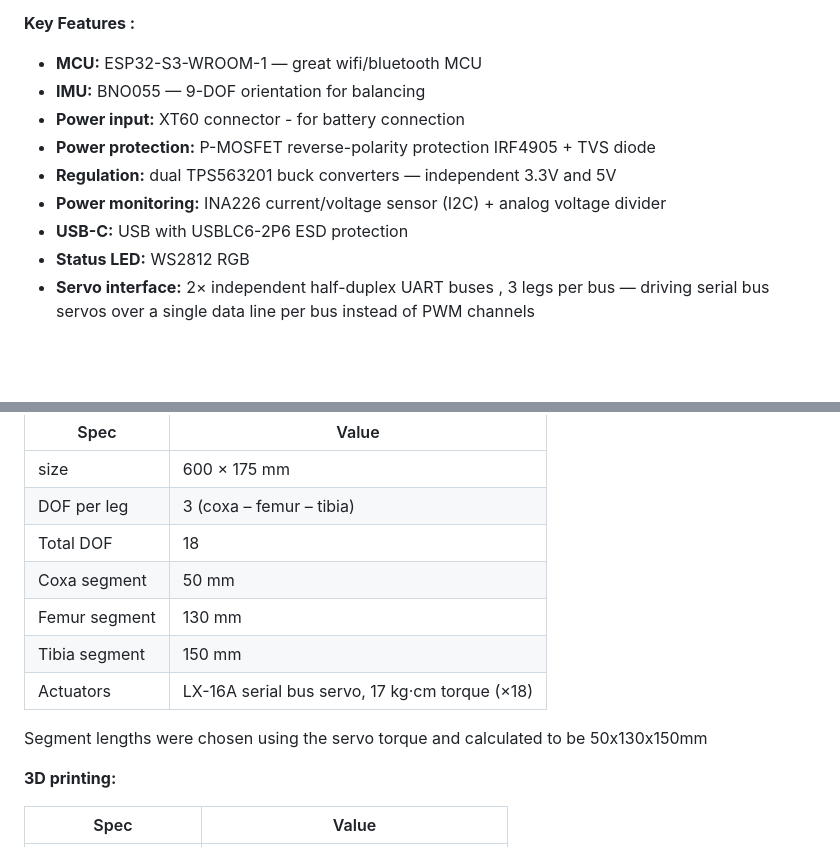
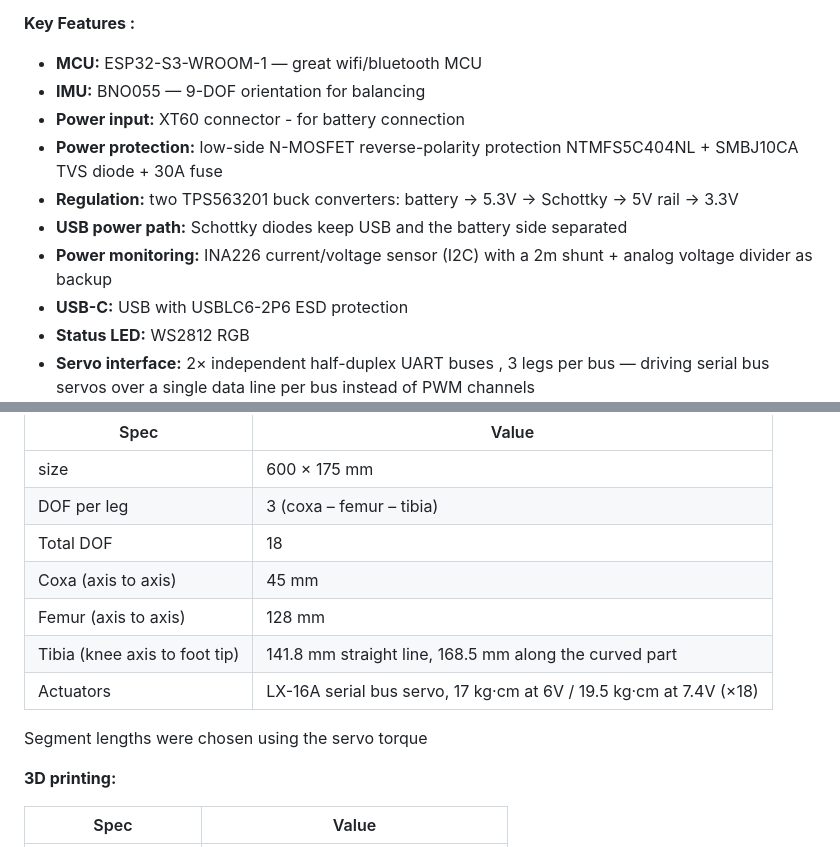
Before and after one commit to DEFOR111/MADHEX-v2, a Markdown page: README.md, 2 parts joined by grey strips. Drawn GitHub-style; blank space fills up the shorter version.

```diff
--- a/README.md
+++ b/README.md
@@ -41,9 +43,10 @@ Custom 4-layer control board
 * **MCU:** ESP32-S3-WROOM-1 — great wifi/bluetooth MCU
 * **IMU:** BNO055  — 9-DOF orientation for balancing
 * **Power input:** XT60 connector - for battery connection
-* **Power protection:** P-MOSFET reverse-polarity protection IRF4905 + TVS diode
-* **Regulation:** dual TPS563201 buck converters — independent 3.3V and 5V
-* **Power monitoring:** INA226 current/voltage sensor (I2C) + analog voltage divider
+* **Power protection:** low-side N-MOSFET reverse-polarity protection NTMFS5C404NL + SMBJ10CA TVS diode + 30A fuse
+* **Regulation:** two TPS563201 buck converters: battery → 5.3V → Schottky → 5V rail → 3.3V
+* **USB power path:** Schottky diodes keep USB and the battery side separated
+* **Power monitoring:** INA226 current/voltage sensor (I2C) with a 2m shunt + analog voltage divider as backup
 * **USB-C:**  USB with USBLC6-2P6 ESD protection
 * **Status LED:**  WS2812 RGB
 * **Servo interface:** 2× independent half-duplex UART buses , 3 legs per bus — driving serial bus servos over a single data line per bus instead of  PWM channels
@@ -79,12 +82,12 @@ Fully custom mechanical design, designed in autodesk Fusion every part is 3D-pri
 | size | 600 × 175 mm |
 | DOF per leg | 3 (coxa – femur – tibia) |
 | Total DOF | 18 |
-| Coxa segment | 50 mm |
-| Femur segment | 130 mm |
-| Tibia segment | 150 mm |
-| Actuators | LX-16A serial bus servo, 17 kg·cm torque (×18) |
+| Coxa (axis to axis) | 45 mm |
+| Femur (axis to axis) | 128 mm |
+| Tibia (knee axis to foot tip) | 141.8 mm straight line, 168.5 mm along the curved part |
+| Actuators | LX-16A serial bus servo, 17 kg·cm at 6V / 19.5 kg·cm at 7.4V (×18) |
 
-Segment lengths were chosen using the servo torque and calculated to be 50x130x150mm
+Segment lengths were chosen using the servo torque
 
 **3D printing:**
 
```
Also changed, not shown: other parts of README.md (+49 -5 lines).
